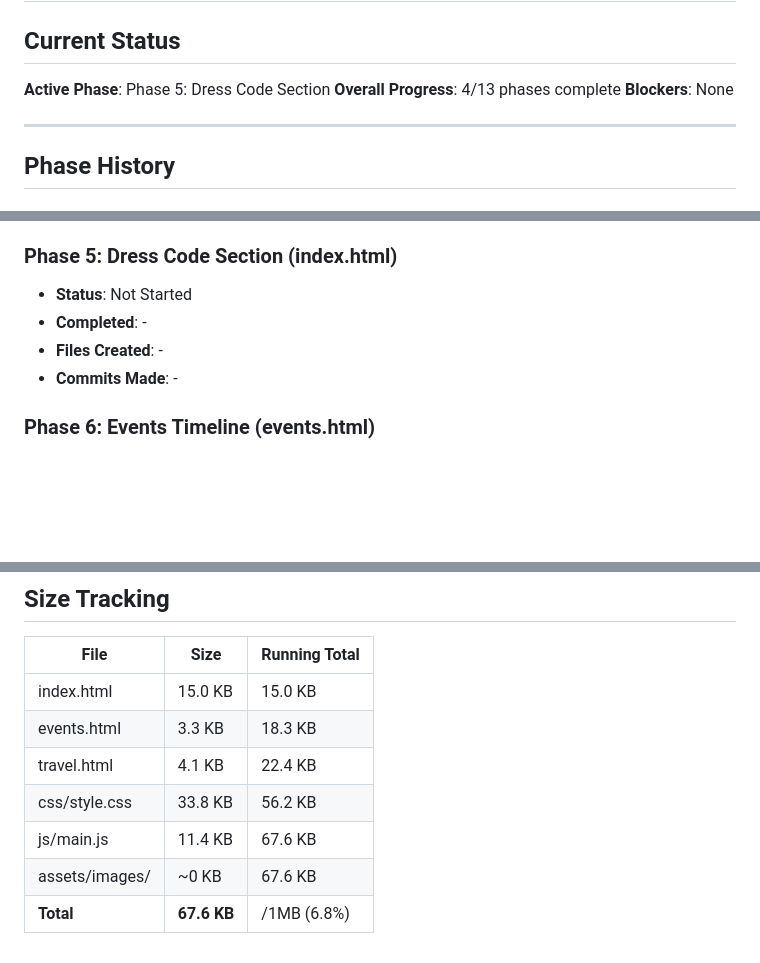
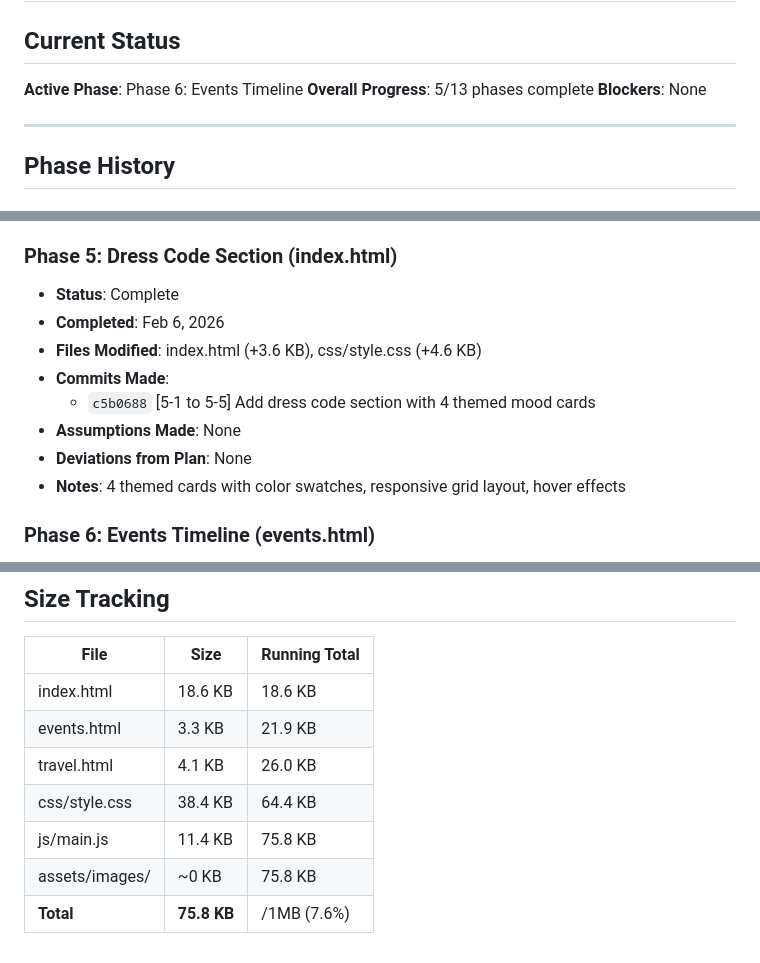
Before and after one commit to pb73-max/WeddingWebsiteFINALtheme, a Markdown page: PROGRESS.md, 3 parts joined by grey strips. Drawn GitHub-style; blank space fills up the shorter version.

Commit message:
[5-complete] Update tracking files with Phase 5 completion
- PROGRESS.md: Mark Phase 5 complete, update size tracking
- RESTORE_POINTS.md: Add Phase 5 restore point hash

Co-Authored-By: Claude Opus 4.5 <noreply@anthropic.com>

```diff
--- a/PROGRESS.md
+++ b/PROGRESS.md
@@ -1,8 +1,8 @@
 # Prerna & Arpit Wedding Website - Progress Tracker
 
 ## Current Status
-**Active Phase**: Phase 5: Dress Code Section
-**Overall Progress**: 4/13 phases complete
+**Active Phase**: Phase 6: Events Timeline
+**Overall Progress**: 5/13 phases complete
 **Blockers**: None
 
 ---
@@ -56,10 +56,14 @@
 - **Notes**: Form has real-time validation, loading states, success/error handling. Guest count auto-calculated.
 
 ### Phase 5: Dress Code Section (index.html)
-- **Status**: Not Started
-- **Completed**: -
-- **Files Created**: -
-- **Commits Made**: -
+- **Status**: Complete
+- **Completed**: Feb 6, 2026
+- **Files Modified**: index.html (+3.6 KB), css/style.css (+4.6 KB)
+- **Commits Made**:
+  - `c5b0688` [5-1 to 5-5] Add dress code section with 4 themed mood cards
+- **Assumptions Made**: None
+- **Deviations from Plan**: None
+- **Notes**: 4 themed cards with color swatches, responsive grid layout, hover effects
 
 ### Phase 6: Events Timeline (events.html)
 - **Status**: Not Started
@@ -131,10 +135,10 @@
 
 | File | Size | Running Total |
 |------|------|---------------|
-| index.html | 15.0 KB | 15.0 KB |
-| events.html | 3.3 KB | 18.3 KB |
-| travel.html | 4.1 KB | 22.4 KB |
-| css/style.css | 33.8 KB | 56.2 KB |
-| js/main.js | 11.4 KB | 67.6 KB |
-| assets/images/ | ~0 KB | 67.6 KB |
-| **Total** | **67.6 KB** | /1MB (6.8%)
+| index.html | 18.6 KB | 18.6 KB |
+| events.html | 3.3 KB | 21.9 KB |
+| travel.html | 4.1 KB | 26.0 KB |
+| css/style.css | 38.4 KB | 64.4 KB |
+| js/main.js | 11.4 KB | 75.8 KB |
+| assets/images/ | ~0 KB | 75.8 KB |
+| **Total** | **75.8 KB** | /1MB (7.6%)
```
Also changed, not shown: RESTORE_POINTS.md (+11 -2 lines).
